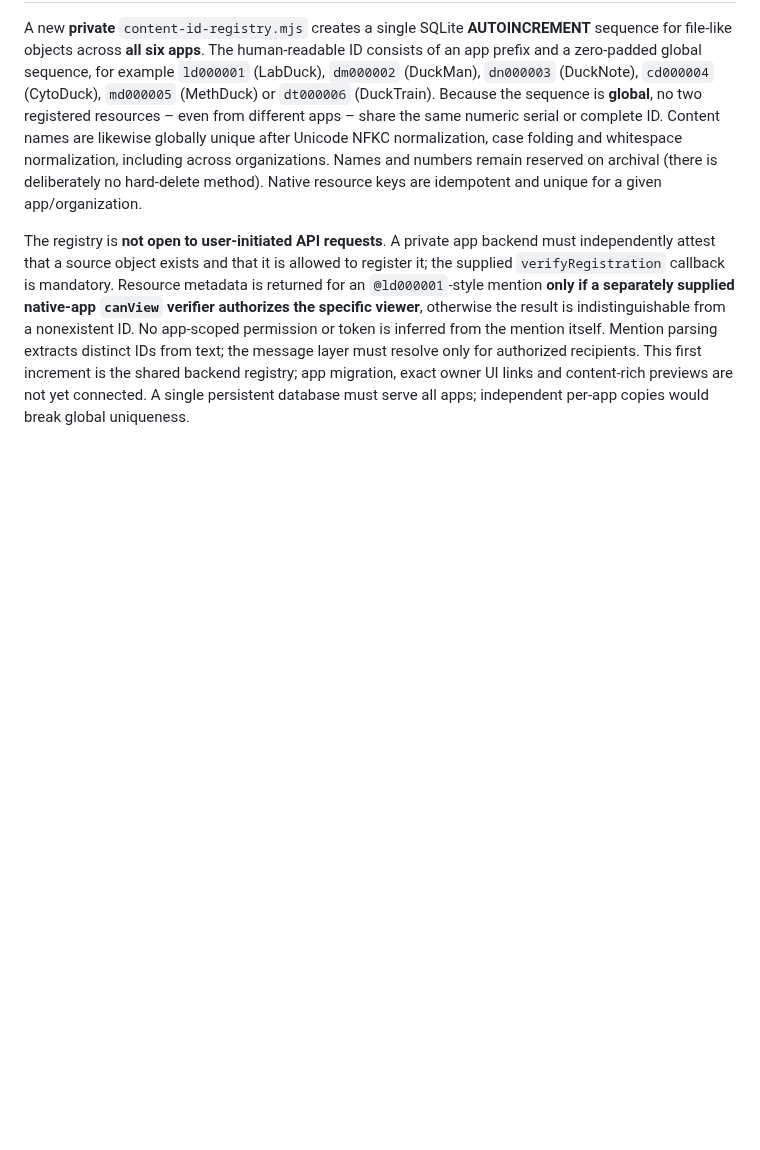
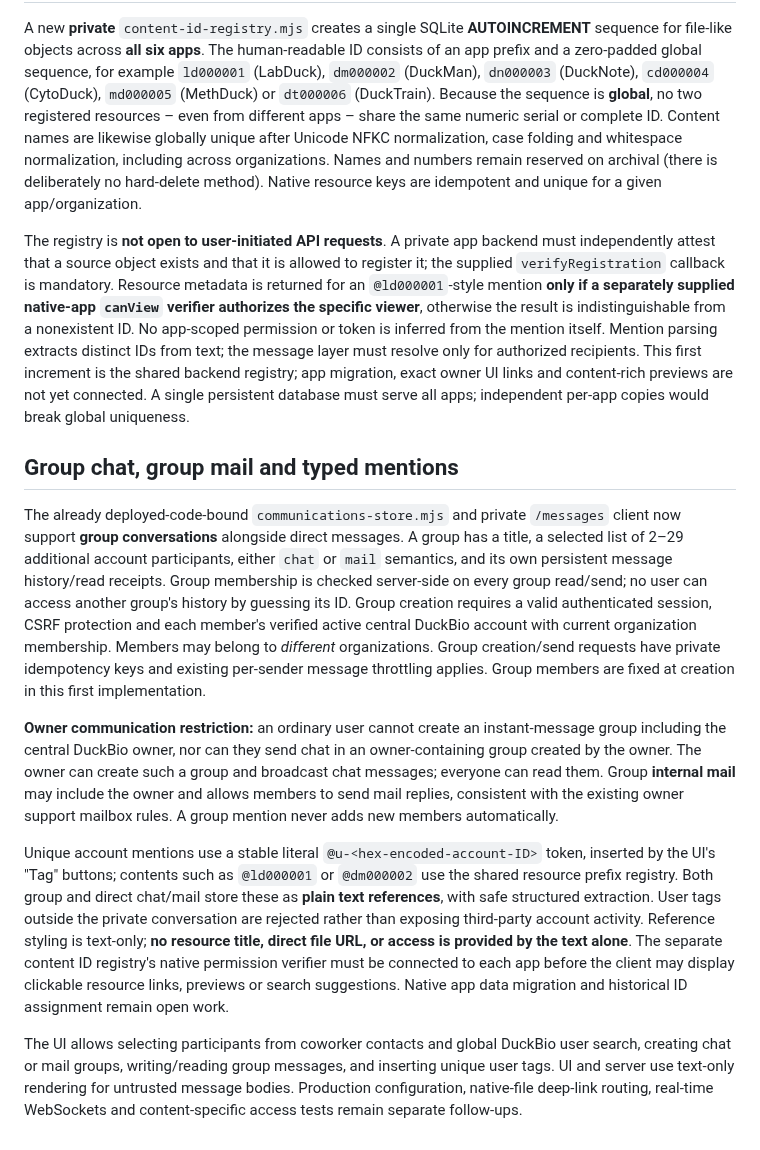
Before and after one commit to dennisbsj/DuckBio-site, a Markdown page: workspace-server/ORGANISATIONS.md, the part around the change. Drawn GitHub-style; blank space fills up the shorter version.

Commit message:
Document group communication, unique user mentions and file-reference access boundary

```diff
--- a/workspace-server/ORGANISATIONS.md
+++ b/workspace-server/ORGANISATIONS.md
@@ -231,3 +231,13 @@ The backend enforces asymmetric owner communication using the separately supplie
 A new **private** `content-id-registry.mjs` creates a single SQLite **AUTOINCREMENT** sequence for file-like objects across **all six apps**. The human-readable ID consists of an app prefix and a zero-padded global sequence, for example `ld000001` (LabDuck), `dm000002` (DuckMan), `dn000003` (DuckNote), `cd000004` (CytoDuck), `md000005` (MethDuck) or `dt000006` (DuckTrain). Because the sequence is **global**, no two registered resources – even from different apps – share the same numeric serial or complete ID. Content names are likewise globally unique after Unicode NFKC normalization, case folding and whitespace normalization, including across organizations. Names and numbers remain reserved on archival (there is deliberately no hard-delete method). Native resource keys are idempotent and unique for a given app/organization.
 
 The registry is **not open to user-initiated API requests**. A private app backend must independently attest that a source object exists and that it is allowed to register it; the supplied `verifyRegistration` callback is mandatory. Resource metadata is returned for an `@ld000001`-style mention **only if a separately supplied native-app `canView` verifier authorizes the specific viewer**, otherwise the result is indistinguishable from a nonexistent ID. No app-scoped permission or token is inferred from the mention itself. Mention parsing extracts distinct IDs from text; the message layer must resolve only for authorized recipients. This first increment is the shared backend registry; app migration, exact owner UI links and content-rich previews are not yet connected. A single persistent database must serve all apps; independent per-app copies would break global uniqueness.
+
+## Group chat, group mail and typed mentions
+
+The already deployed-code-bound `communications-store.mjs` and private `/messages` client now support **group conversations** alongside direct messages. A group has a title, a selected list of 2–29 additional account participants, either `chat` or `mail` semantics, and its own persistent message history/read receipts. Group membership is checked server-side on every group read/send; no user can access another group's history by guessing its ID. Group creation requires a valid authenticated session, CSRF protection and each member's verified active central DuckBio account with current organization membership. Members may belong to *different* organizations. Group creation/send requests have private idempotency keys and existing per-sender message throttling applies. Group members are fixed at creation in this first implementation.
+
+**Owner communication restriction:** an ordinary user cannot create an instant-message group including the central DuckBio owner, nor can they send chat in an owner-containing group created by the owner. The owner can create such a group and broadcast chat messages; everyone can read them. Group **internal mail** may include the owner and allows members to send mail replies, consistent with the existing owner support mailbox rules. A group mention never adds new members automatically.
+
+Unique account mentions use a stable literal `@u-<hex-encoded-account-ID>` token, inserted by the UI's "Tag" buttons; contents such as `@ld000001` or `@dm000002` use the shared resource prefix registry. Both group and direct chat/mail store these as **plain text references**, with safe structured extraction. User tags outside the private conversation are rejected rather than exposing third-party account activity. Reference styling is text-only; **no resource title, direct file URL, or access is provided by the text alone**. The separate content ID registry's native permission verifier must be connected to each app before the client may display clickable resource links, previews or search suggestions. Native app data migration and historical ID assignment remain open work.
+
+The UI allows selecting participants from coworker contacts and global DuckBio user search, creating chat or mail groups, writing/reading group messages, and inserting unique user tags. UI and server use text-only rendering for untrusted message bodies. Production configuration, native-file deep-link routing, real-time WebSockets and content-specific access tests remain separate follow-ups.
```
